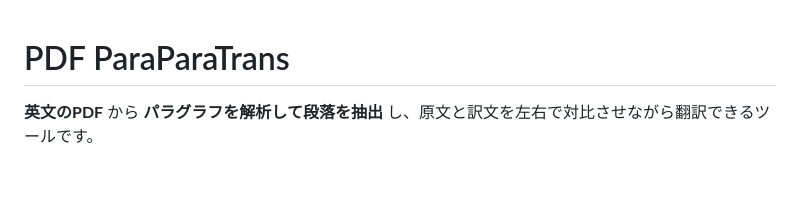
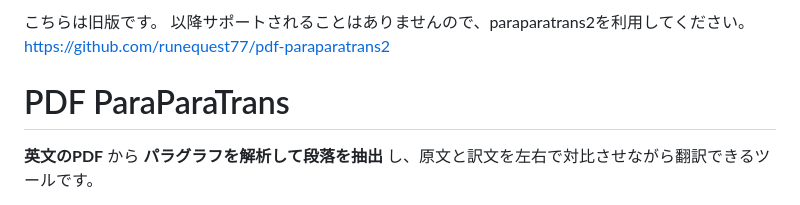
Before and after one commit to runequest77/pdf-paraparatrans, a Markdown page: README.md, the part around the change. Drawn GitHub-style; blank space fills up the shorter version.

Commit message:
Revise README for version update and support info
Updated README to indicate support for a new version and provide a link.

```diff
--- a/README.md
+++ b/README.md
@@ -1,3 +1,8 @@
+こちらは旧版です。
+以降サポートされることはありませんので、paraparatrans2を利用してください。
+https://github.com/runequest77/pdf-paraparatrans2
+
+
 # PDF ParaParaTrans
 **英文のPDF** から **パラグラフを解析して段落を抽出** し、原文と訳文を左右で対比させながら翻訳できるツールです。
 
```
